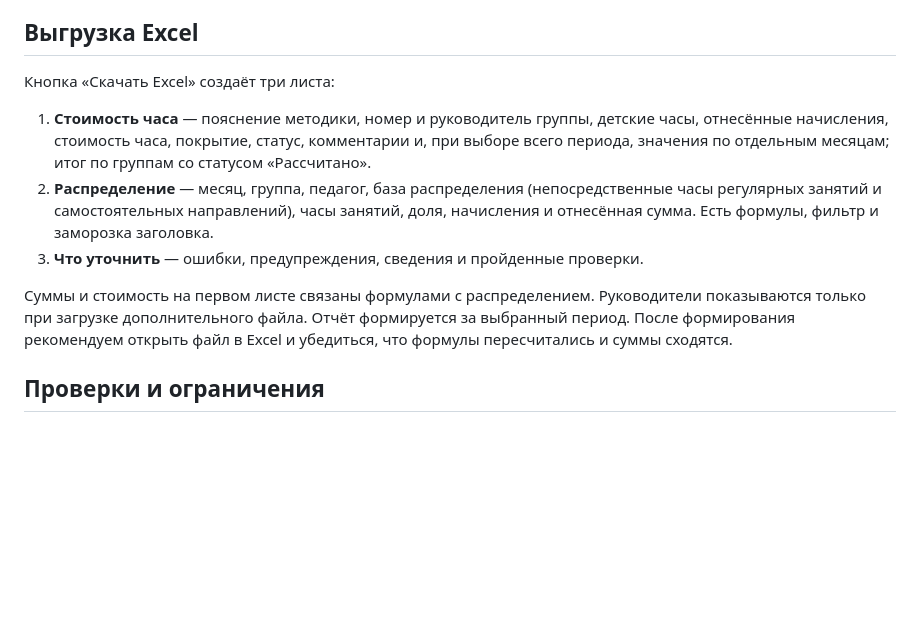
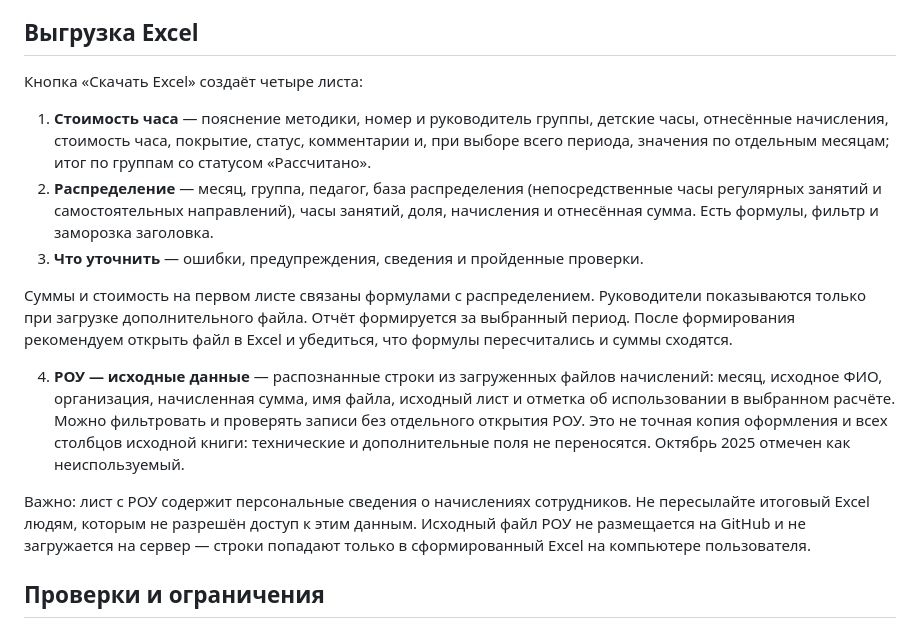
Before and after one commit to NATADAU/clp-child-hour, a Markdown page: README.md, the part around the change. Rendered like a GitHub page; blank space fills up the shorter version.

Commit message:
Explain payroll audit worksheet and sensitive-data sharing caution

```diff
--- a/README.md
+++ b/README.md
@@ -82,13 +82,17 @@
 
 ## Выгрузка Excel
 
-Кнопка «Скачать Excel» создаёт три листа:
+Кнопка «Скачать Excel» создаёт четыре листа:
 
 1. **Стоимость часа** — пояснение методики, номер и руководитель группы, детские часы, отнесённые начисления, стоимость часа, покрытие, статус, комментарии и, при выборе всего периода, значения по отдельным месяцам; итог по группам со статусом «Рассчитано».
 2. **Распределение** — месяц, группа, педагог, база распределения (непосредственные часы регулярных занятий и самостоятельных направлений), часы занятий, доля, начисления и отнесённая сумма. Есть формулы, фильтр и заморозка заголовка.
 3. **Что уточнить** — ошибки, предупреждения, сведения и пройденные проверки.
 
 Суммы и стоимость на первом листе связаны формулами с распределением. Руководители показываются только при загрузке дополнительного файла. Отчёт формируется за выбранный период. После формирования рекомендуем открыть файл в Excel и убедиться, что формулы пересчитались и суммы сходятся.
+
+4. **РОУ — исходные данные** — распознанные строки из загруженных файлов начислений: месяц, исходное ФИО, организация, начисленная сумма, имя файла, исходный лист и отметка об использовании в выбранном расчёте. Можно фильтровать и проверять записи без отдельного открытия РОУ. Это не точная копия оформления и всех столбцов исходной книги: технические и дополнительные поля не переносятся. Октябрь 2025 отмечен как неиспользуемый.
+
+Важно: лист с РОУ содержит персональные сведения о начислениях сотрудников. Не пересылайте итоговый Excel людям, которым не разрешён доступ к этим данным. Исходный файл РОУ не размещается на GitHub и не загружается на сервер — строки попадают только в сформированный Excel на компьютере пользователя.
 
 ## Проверки и ограничения
 
```
